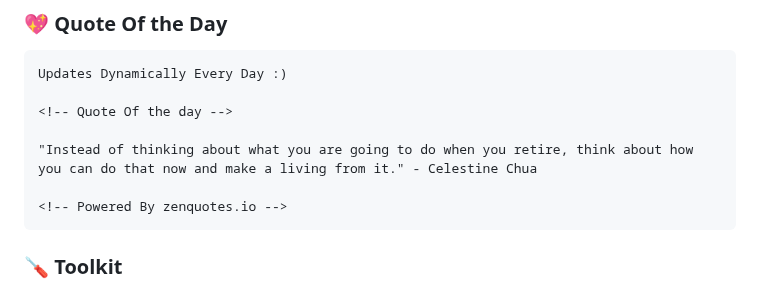
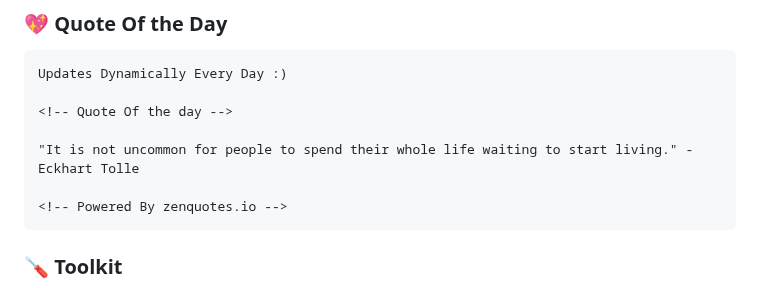
Before and after one commit to codeIntrovert/codeIntrovert, a Markdown page: README.md, the part around the change. Drawn GitHub-style.

Commit message:
Update README with new quote

````diff
--- a/README.md
+++ b/README.md
@@ -40,7 +40,7 @@ Updates Dynamically Every Day :)
 
 <!-- Quote Of the day -->
 
-"Instead of thinking about what you are going to do when you retire, think about how you can do that now and make a living from it." - Celestine Chua
+"It is not uncommon for people to spend their whole life waiting to start living." - Eckhart Tolle
 
 <!-- Powered By zenquotes.io -->
 ```
````
